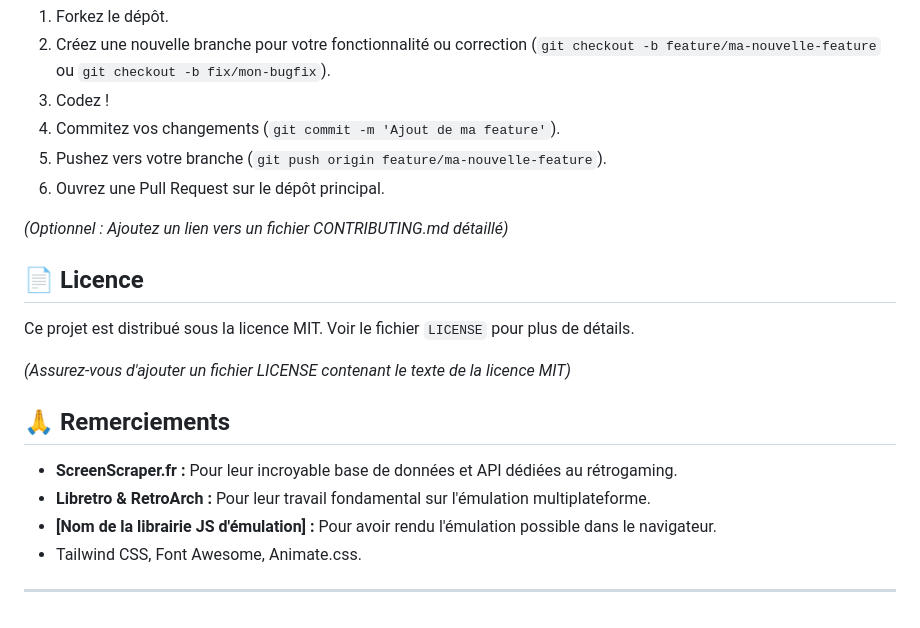
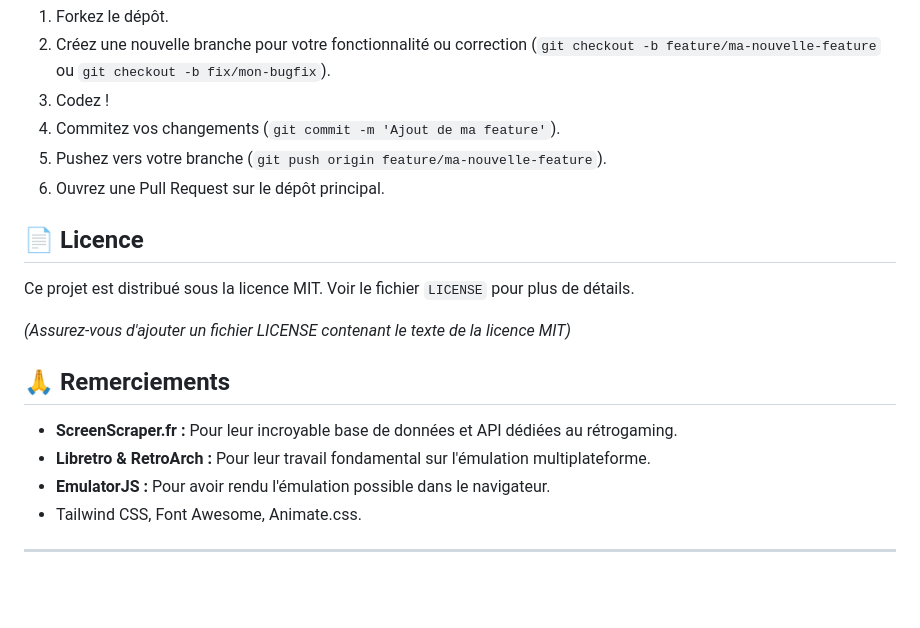
Before and after one commit to filinodz/retrohome, a Markdown page: README.md, the part around the change. GitHub-like rendering; blank space fills up the shorter version.

```diff
--- a/README.md
+++ b/README.md
@@ -129,7 +129,6 @@ Les contributions sont les bienvenues ! Si vous souhaitez améliorer RetroHome :
 5.  Pushez vers votre branche (`git push origin feature/ma-nouvelle-feature`).
 6.  Ouvrez une Pull Request sur le dépôt principal.
 
-*(Optionnel : Ajoutez un lien vers un fichier CONTRIBUTING.md détaillé)*
 
 ## 📄 Licence
 
@@ -141,7 +140,7 @@ Ce projet est distribué sous la licence MIT. Voir le fichier `LICENSE` pour plu
 
 *   **ScreenScraper.fr :** Pour leur incroyable base de données et API dédiées au rétrogaming.
 *   **Libretro & RetroArch :** Pour leur travail fondamental sur l'émulation multiplateforme.
-*   **[Nom de la librairie JS d'émulation] :** Pour avoir rendu l'émulation possible dans le navigateur.
+*   **EmulatorJS :** Pour avoir rendu l'émulation possible dans le navigateur.
 *   Tailwind CSS, Font Awesome, Animate.css.
 
 ---
```
